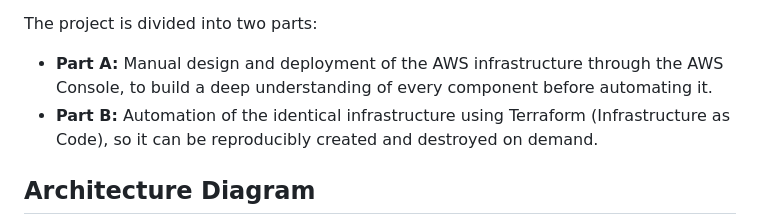
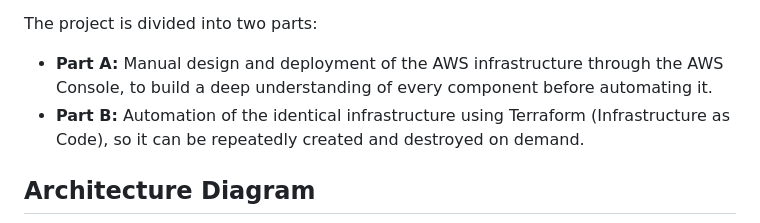
Before and after one commit to nicolemarise/Production-Grade-AWS-Infrastructure-Cost-Optimized-and-Fault-Tolerant-Public, a Markdown page: README.md, the part around one of its changes. GitHub-like rendering.

```diff
--- a/README.md
+++ b/README.md
@@ -19,7 +19,7 @@ I implemented a **Multi-AZ VPC** with public and private subnets, an **Applicati
 The project is divided into two parts:
 
 - **Part A:** Manual design and deployment of the AWS infrastructure through the AWS Console, to build a deep understanding of every component before automating it.
-- **Part B:** Automation of the identical infrastructure using Terraform (Infrastructure as Code), so it can be reproducibly created and destroyed on demand.
+- **Part B:** Automation of the identical infrastructure using Terraform (Infrastructure as Code), so it can be repeatedly created and destroyed on demand.
 
 ## Architecture Diagram
 
```
Also changed, not shown: other parts of README.md (+1 -1 lines).
